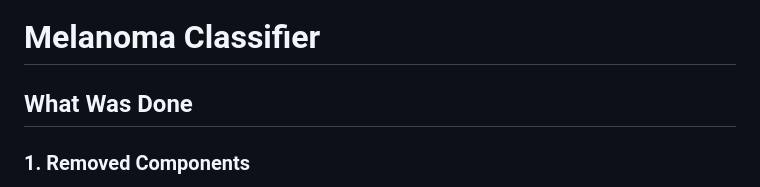
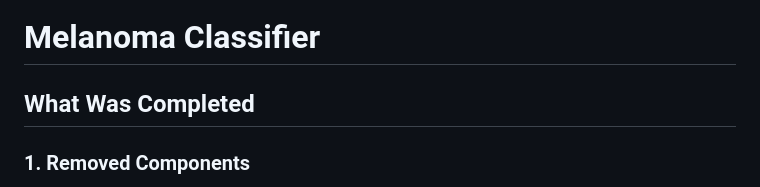
Before and after one commit to proxy-pylon/medical-deep-learning-project, a Markdown page: README.md, the part around the change. Drawn GitHub-style.

```diff
--- a/README.md
+++ b/README.md
@@ -2,7 +2,7 @@
 
 # Melanoma Classifier
 
-## What Was Done
+## What Was Completed
 
 ### 1. Removed Components
 - ✅ Temperature Scaling (TemperatureScaler class)
```
